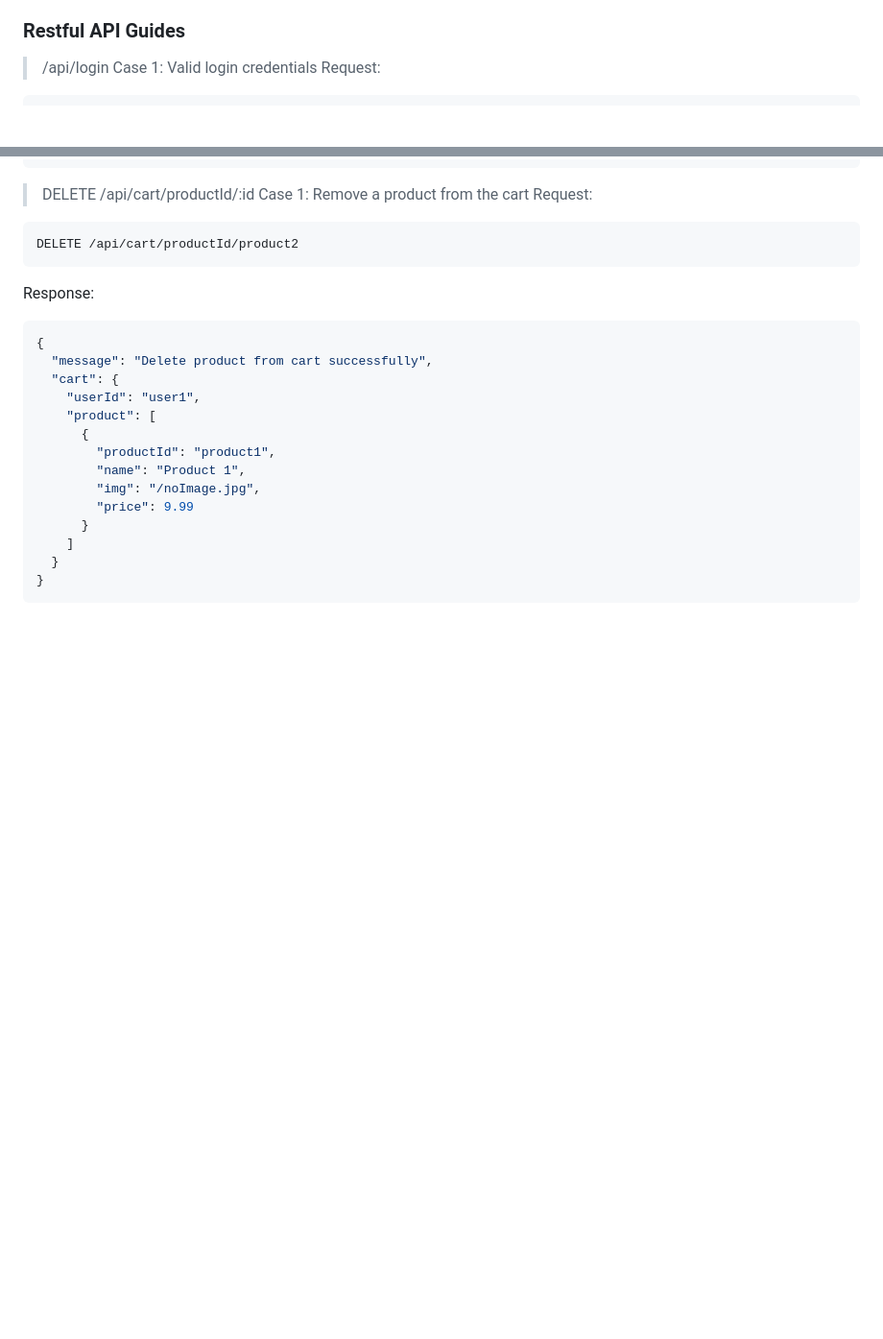
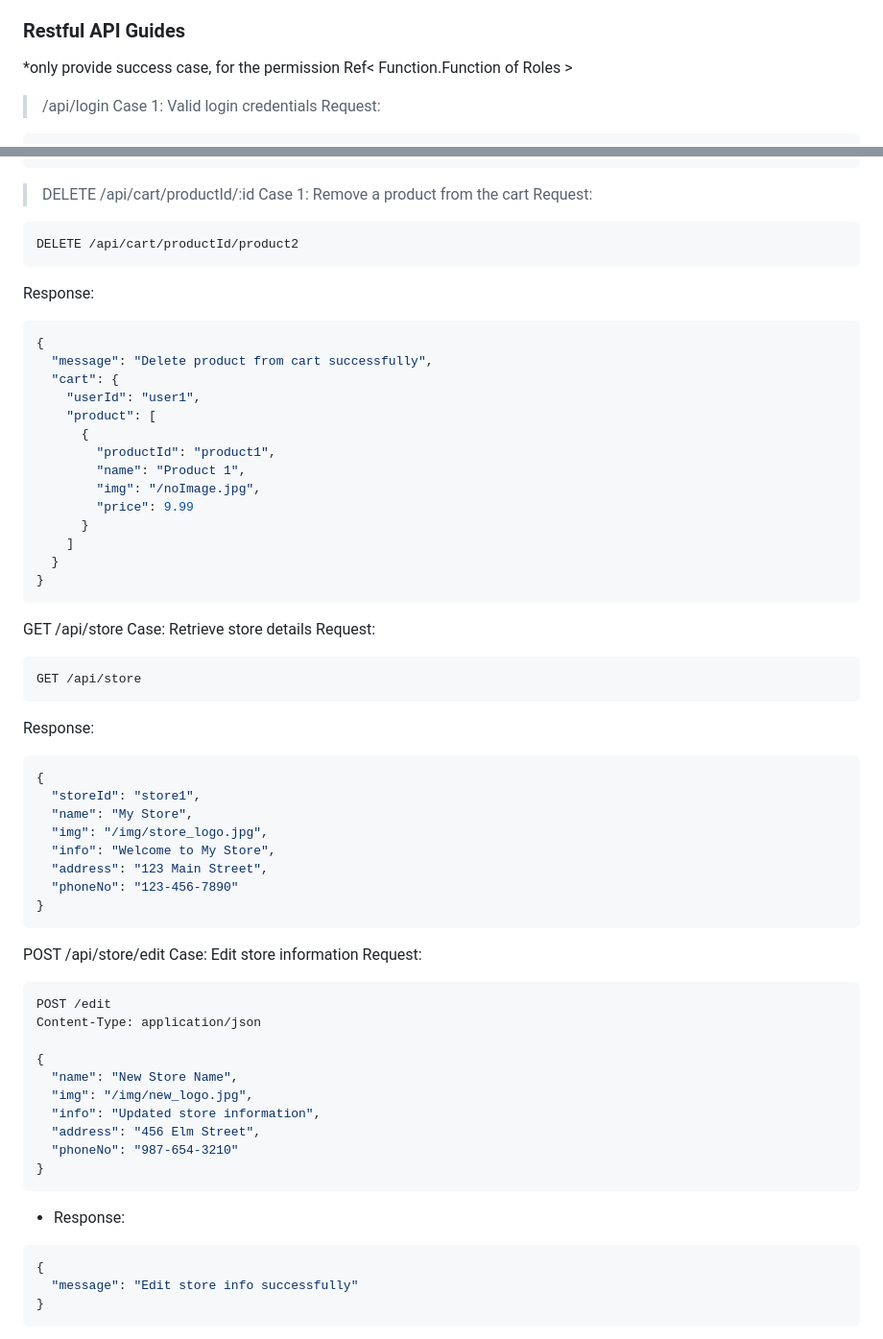
Before and after one commit to MickeyTKC/S381F-Project-Web-Store, a Markdown page: README.md, 2 parts joined by grey strips. Shown at 96% size. Rendered like a GitHub page; blank space fills up the shorter version.

````diff
--- a/README.md
+++ b/README.md
@@ -203,6 +203,8 @@ Admin :
 	- Alert "An error occurred while editing the store" if edit store is fail
 	- Move to home page if edit user is success
 ### Restful API Guides
+*only provide success case, for the permission Ref< Function.Function of Roles >
+
 > /api/login
 Case 1: Valid login credentials
 Request:
@@ -612,3 +614,43 @@ Response:
   }
 }
 ```
+GET /api/store
+Case: Retrieve store details
+Request:
+```
+GET /api/store
+```
+Response:
+```json
+{
+  "storeId": "store1",
+  "name": "My Store",
+  "img": "/img/store_logo.jpg",
+  "info": "Welcome to My Store",
+  "address": "123 Main Street",
+  "phoneNo": "123-456-7890"
+}
+```
+POST /api/store/edit
+Case: Edit store information
+Request:
+```json
+POST /edit
+Content-Type: application/json
+
+{
+  "name": "New Store Name",
+  "img": "/img/new_logo.jpg",
+  "info": "Updated store information",
+  "address": "456 Elm Street",
+  "phoneNo": "987-654-3210"
+}
+```
+
+ - Response:
+```json
+{
+  "message": "Edit store info successfully"
+}
+```
+
````
Also changed, not shown: other parts of README.md (+122 -0 lines).
